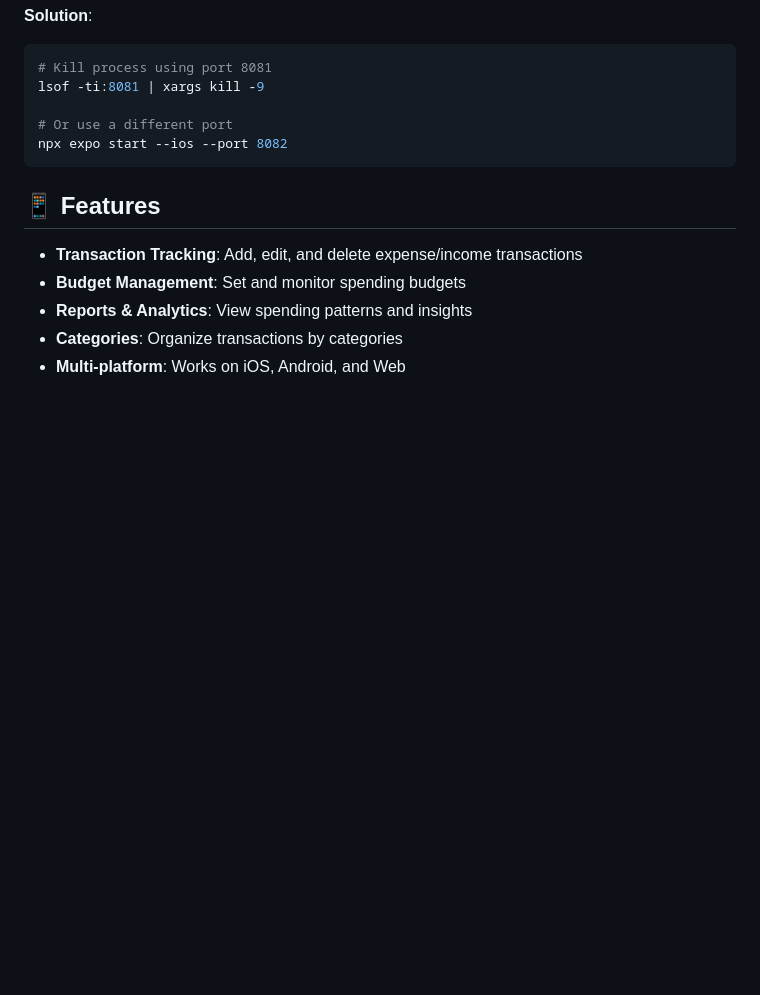
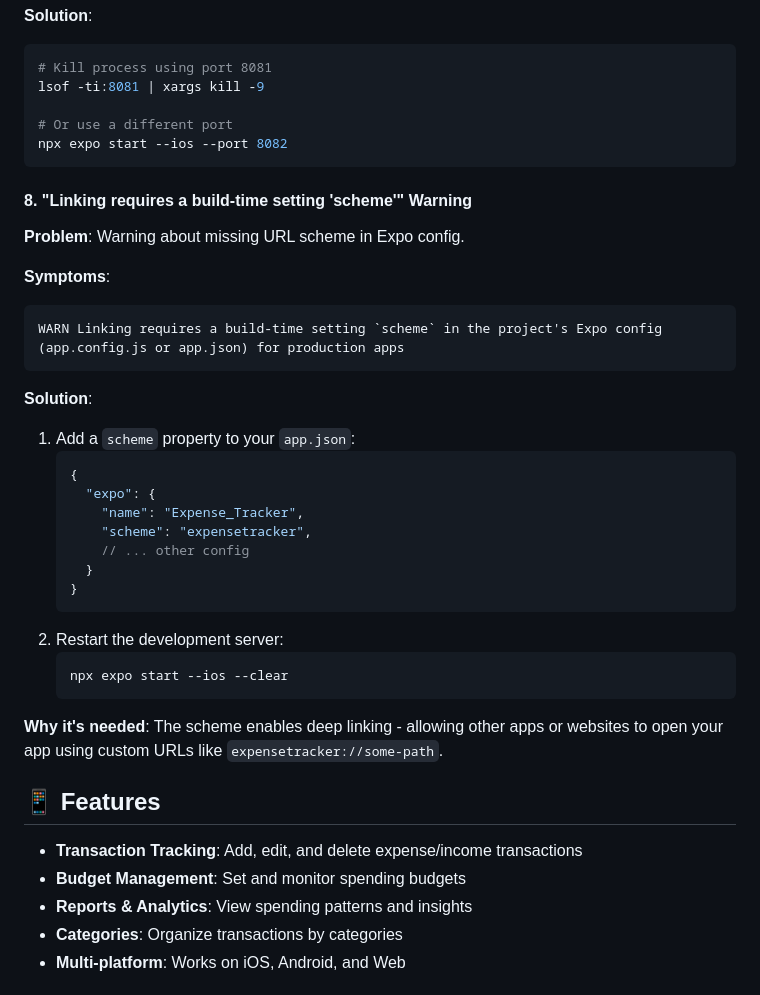
Before and after one commit to Ravinder82/Expense_Tracker_App, a Markdown page: README.md, the part around the change. Drawn GitHub-style; blank space fills up the shorter version.

Commit message:
Update README with deep linking scheme configuration guide
- Add troubleshooting section for 'scheme' warning
- Document how to configure URL schemes in app.json
- Explain the purpose and importance of deep linking

````diff
--- a/README.md
+++ b/README.md
@@ -160,6 +160,32 @@ lsof -ti:8081 | xargs kill -9
 npx expo start --ios --port 8082
 ```
 
+#### 8. "Linking requires a build-time setting 'scheme'" Warning
+**Problem**: Warning about missing URL scheme in Expo config.
+
+**Symptoms**:
+```
+WARN Linking requires a build-time setting `scheme` in the project's Expo config (app.config.js or app.json) for production apps
+```
+
+**Solution**:
+1. Add a `scheme` property to your `app.json`:
+   ```json
+   {
+     "expo": {
+       "name": "Expense_Tracker",
+       "scheme": "expensetracker",
+       // ... other config
+     }
+   }
+   ```
+2. Restart the development server:
+   ```bash
+   npx expo start --ios --clear
+   ```
+
+**Why it's needed**: The scheme enables deep linking - allowing other apps or websites to open your app using custom URLs like `expensetracker://some-path`.
+
 ## 📱 Features
 
 - **Transaction Tracking**: Add, edit, and delete expense/income transactions
````
